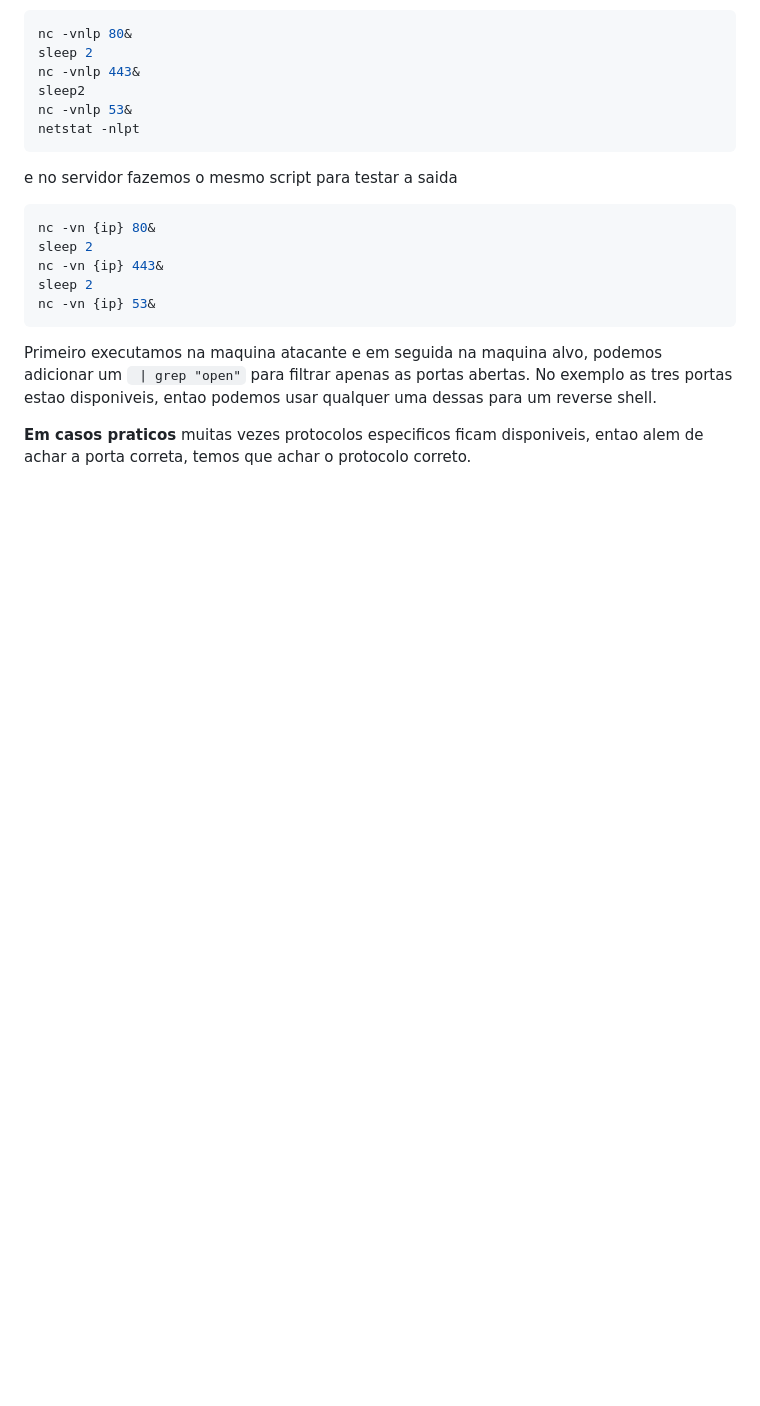
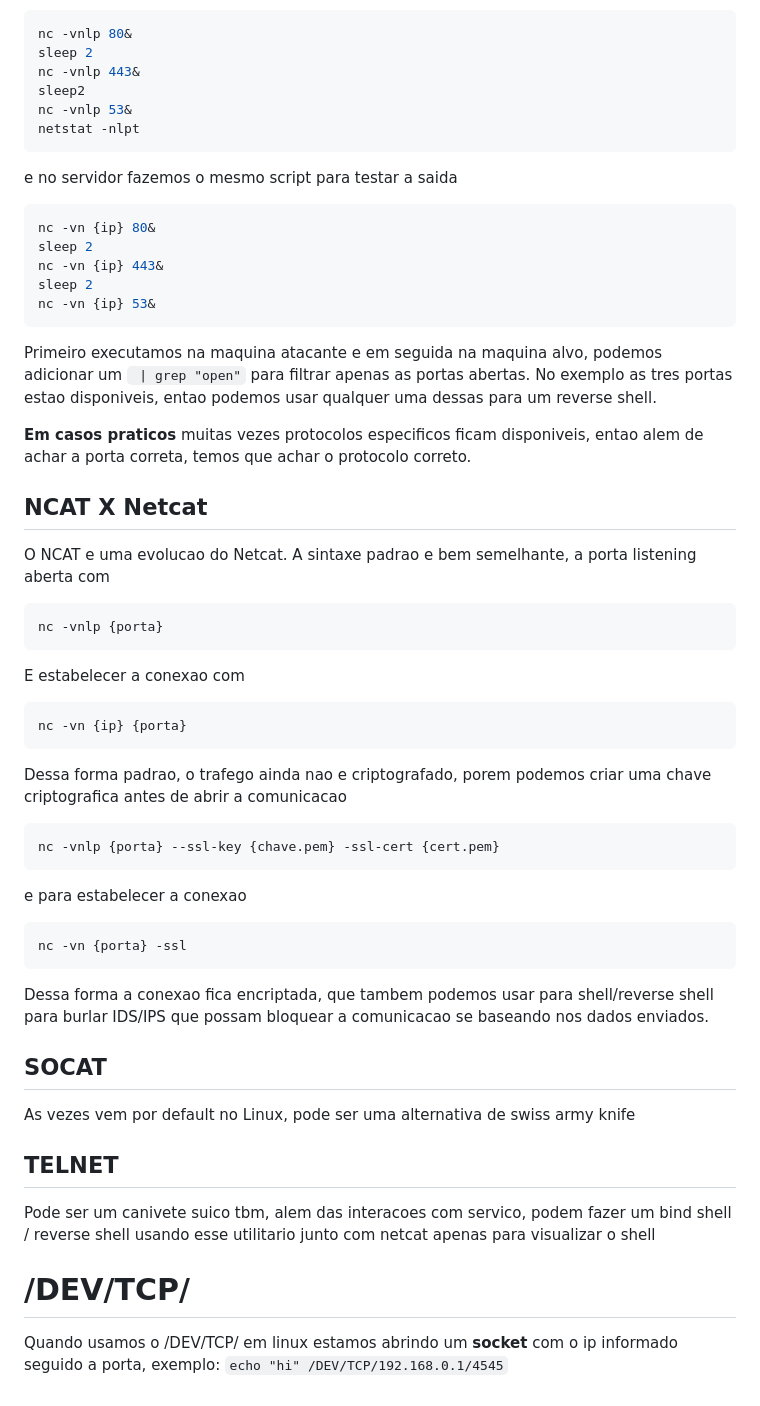
Before and after one commit to ArantesVini/desec-npp, a Markdown page: 14-Swiss Army Knife/aulas.md, the part around the change. Drawn GitHub-style; blank space fills up the shorter version.

Commit message:
final notes about sw3iss army knife chapter

````diff
--- a/14-Swiss Army Knife/aulas.md
+++ b/14-Swiss Army Knife/aulas.md
@@ -119,3 +119,35 @@ Primeiro executamos na maquina atacante e em seguida na maquina alvo, podemos ad
 No exemplo as tres portas estao disponiveis, entao podemos usar qualquer uma dessas para um reverse shell.
 
 **Em casos praticos** muitas vezes protocolos especificos ficam disponiveis, entao alem de achar a porta correta, temos que achar o protocolo correto.
+
+## NCAT X Netcat
+
+O NCAT e uma evolucao do Netcat. A sintaxe padrao e bem semelhante, a porta listening aberta com
+```shell
+nc -vnlp {porta}
+```
+E estabelecer a conexao com
+```shell
+nc -vn {ip} {porta}
+```
+Dessa forma padrao, o trafego ainda nao e criptografado, porem podemos criar uma chave criptografica antes de abrir a comunicacao
+```shell
+nc -vnlp {porta} --ssl-key {chave.pem} -ssl-cert {cert.pem}
+```
+e para estabelecer a conexao
+```shell
+nc -vn {porta} -ssl
+```
+Dessa forma a conexao fica encriptada, que tambem podemos usar para shell/reverse shell para burlar IDS/IPS que possam bloquear a comunicacao se baseando nos dados enviados.
+
+## SOCAT
+
+As vezes vem por default no Linux, pode ser uma alternativa de swiss army knife
+
+## TELNET
+
+Pode ser um canivete suico tbm, alem das interacoes com servico, podem fazer um bind shell / reverse shell usando esse utilitario junto com netcat apenas para visualizar o shell
+
+# /DEV/TCP/
+
+Quando usamos o /DEV/TCP/ em linux estamos abrindo um **socket** com o ip informado seguido a porta, exemplo: `echo "hi" /DEV/TCP/192.168.0.1/4545`
````
